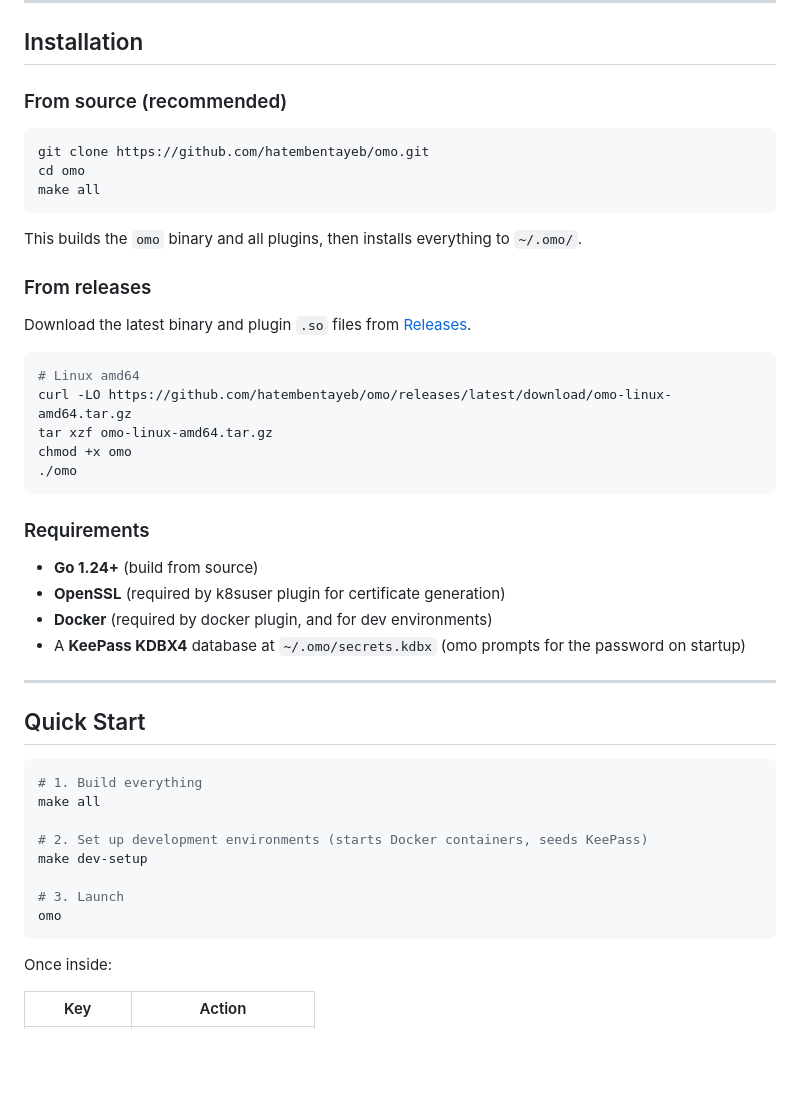
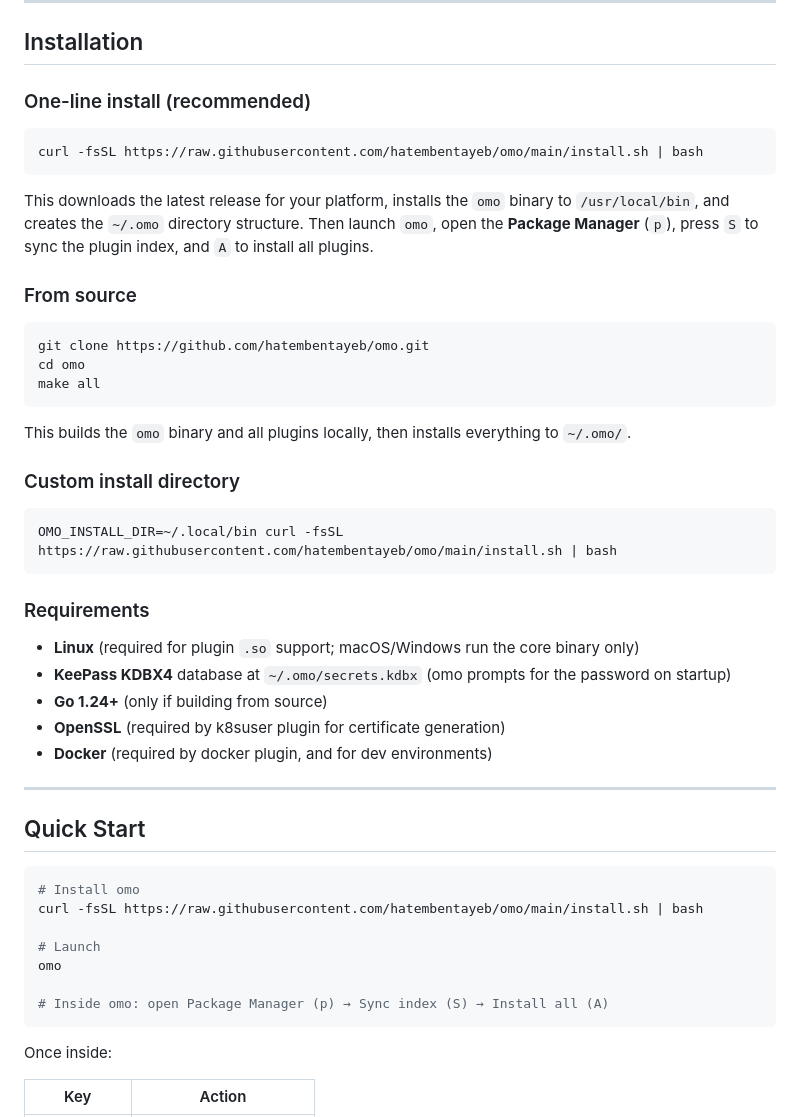
Before and after one commit to hatembentayeb/omo, a Markdown page: README.md, the part around the change. Drawn GitHub-style; blank space fills up the shorter version.

Commit message:
update README with one-line install and improved quick start
Co-authored-by: Cursor <cursoragent@cursor.com>

````diff
--- a/README.md
+++ b/README.md
@@ -94,7 +94,15 @@ omo → Package Manager → Install / Update / Remove plugins
 
 ## Installation
 
-### From source (recommended)
+### One-line install (recommended)
+
+```bash
+curl -fsSL https://raw.githubusercontent.com/hatembentayeb/omo/main/install.sh | bash
+```
+
+This downloads the latest release for your platform, installs the `omo` binary to `/usr/local/bin`, and creates the `~/.omo` directory structure. Then launch `omo`, open the **Package Manager** (`p`), press `S` to sync the plugin index, and `A` to install all plugins.
+
+### From source
 
 ```bash
 git clone https://github.com/hatembentayeb/omo.git
@@ -102,40 +110,34 @@ cd omo
 make all
 ```
 
-This builds the `omo` binary and all plugins, then installs everything to `~/.omo/`.
+This builds the `omo` binary and all plugins locally, then installs everything to `~/.omo/`.
 
-### From releases
-
-Download the latest binary and plugin `.so` files from [Releases](https://github.com/hatembentayeb/omo/releases).
+### Custom install directory
 
 ```bash
-# Linux amd64
-curl -LO https://github.com/hatembentayeb/omo/releases/latest/download/omo-linux-amd64.tar.gz
-tar xzf omo-linux-amd64.tar.gz
-chmod +x omo
-./omo
+OMO_INSTALL_DIR=~/.local/bin curl -fsSL https://raw.githubusercontent.com/hatembentayeb/omo/main/install.sh | bash
 ```
 
 ### Requirements
 
-- **Go 1.24+** (build from source)
+- **Linux** (required for plugin `.so` support; macOS/Windows run the core binary only)
+- **KeePass KDBX4** database at `~/.omo/secrets.kdbx` (omo prompts for the password on startup)
+- **Go 1.24+** (only if building from source)
 - **OpenSSL** (required by k8suser plugin for certificate generation)
 - **Docker** (required by docker plugin, and for dev environments)
-- A **KeePass KDBX4** database at `~/.omo/secrets.kdbx` (omo prompts for the password on startup)
 
 ---
 
 ## Quick Start
 
 ```bash
-# 1. Build everything
-make all
+# Install omo
+curl -fsSL https://raw.githubusercontent.com/hatembentayeb/omo/main/install.sh | bash
 
-# 2. Set up development environments (starts Docker containers, seeds KeePass)
-make dev-setup
+# Launch
+omo
 
-# 3. Launch
-omo
+# Inside omo: open Package Manager (p) → Sync index (S) → Install all (A)
 ```
 
 Once inside:
````
